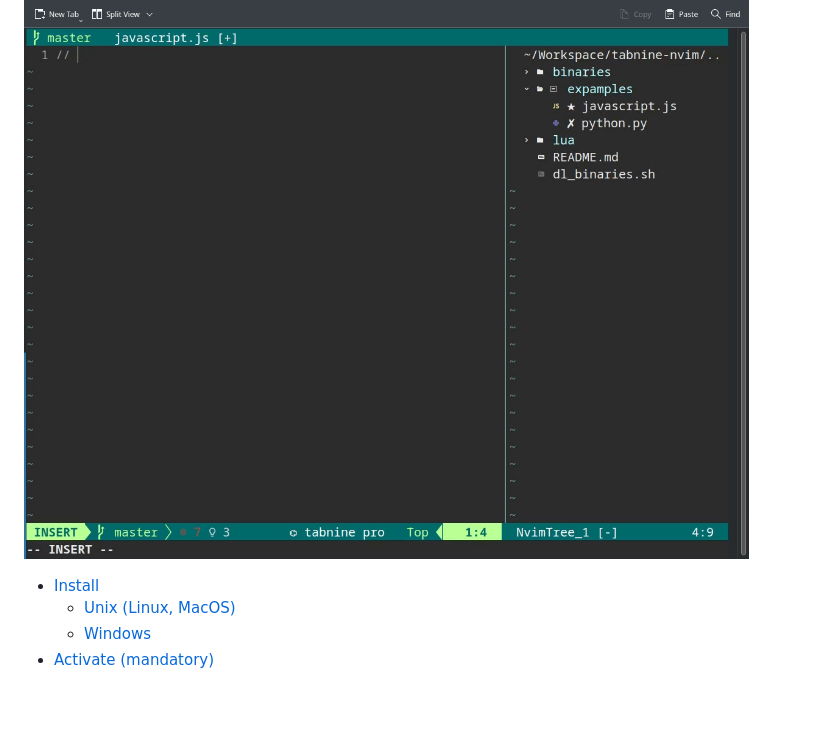
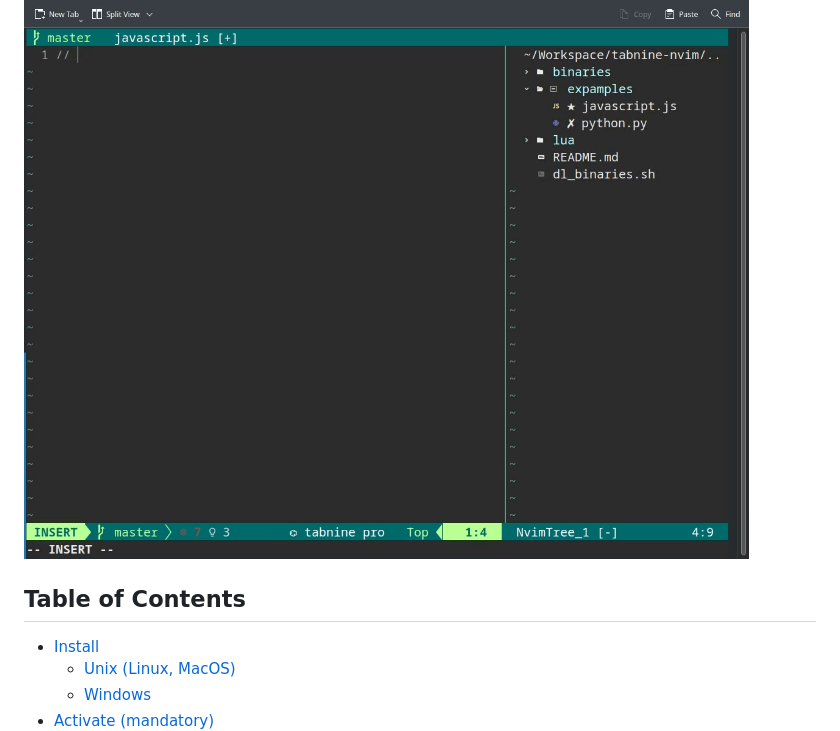
Before and after one commit to codota/tabnine-nvim, a Markdown page: README.md, the part around the change. Rendered like a GitHub page; blank space fills up the shorter version.

```diff
--- a/README.md
+++ b/README.md
@@ -4,6 +4,7 @@ Tabnine client for Neovim
 
 ![Tabnine Neovim client](https://github.com/codota/tabnine-nvim/blob/master/examples/javascript.gif)
 
+## Table of Contents
 <!-- START doctoc generated TOC please keep comment here to allow auto update -->
 <!-- DON'T EDIT THIS SECTION, INSTEAD RE-RUN doctoc TO UPDATE -->
 <!-- END doctoc generated TOC please keep comment here to allow auto update -->
```
